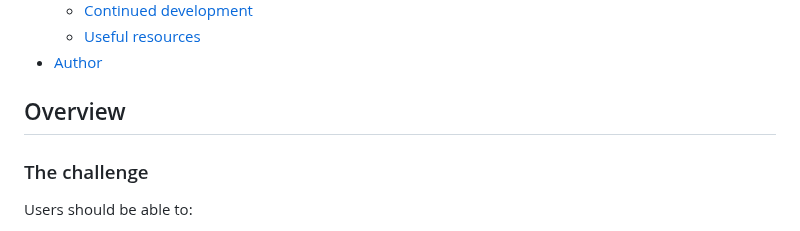
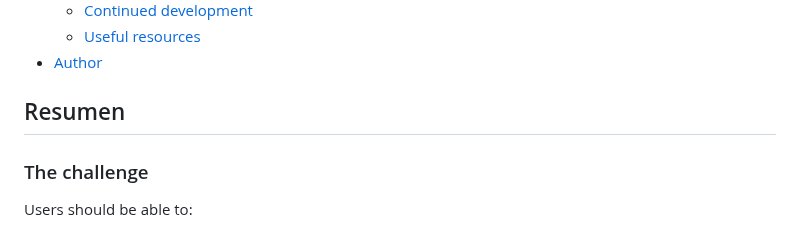
Before and after one commit to AndresF-SanchezG/pruebaMarval, a Markdown page: README.md, the part around the change. Drawn GitHub-style.

```diff
--- a/README.md
+++ b/README.md
@@ -18,7 +18,7 @@ Adicionalmente, la aplicación debe ser capaz de autenticarse en una API externa
 - [Author](#author)
 
 
-## Overview
+## Resumen
 
 ### The challenge
 
```
